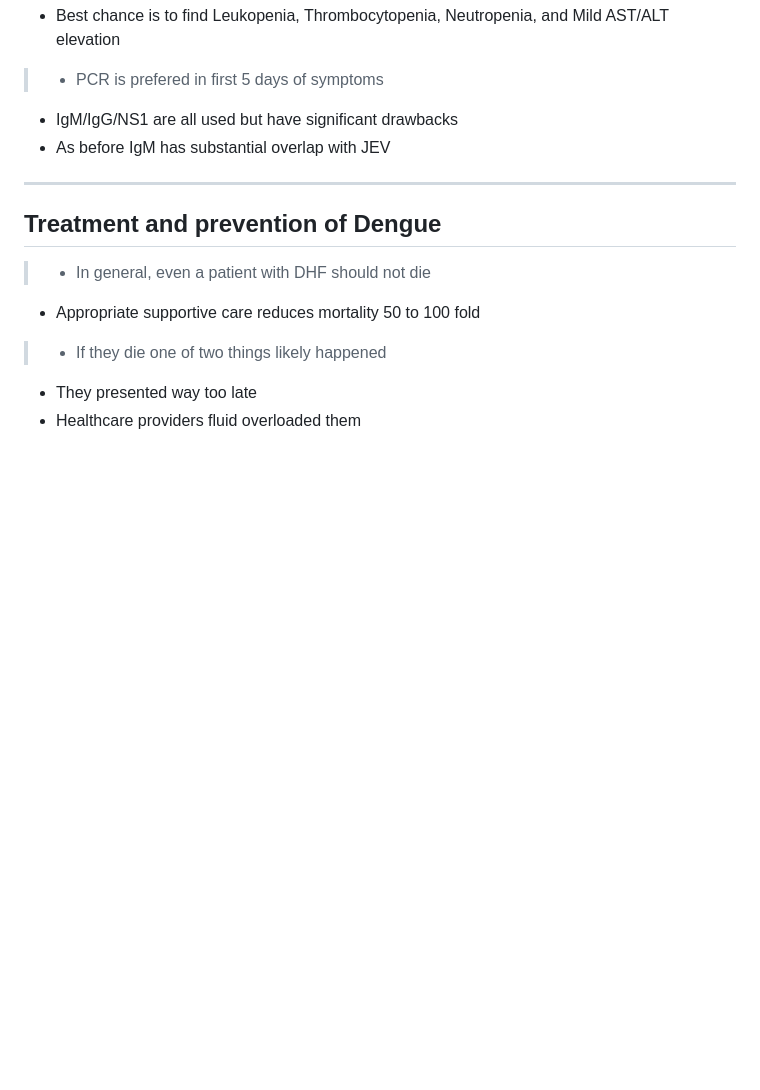
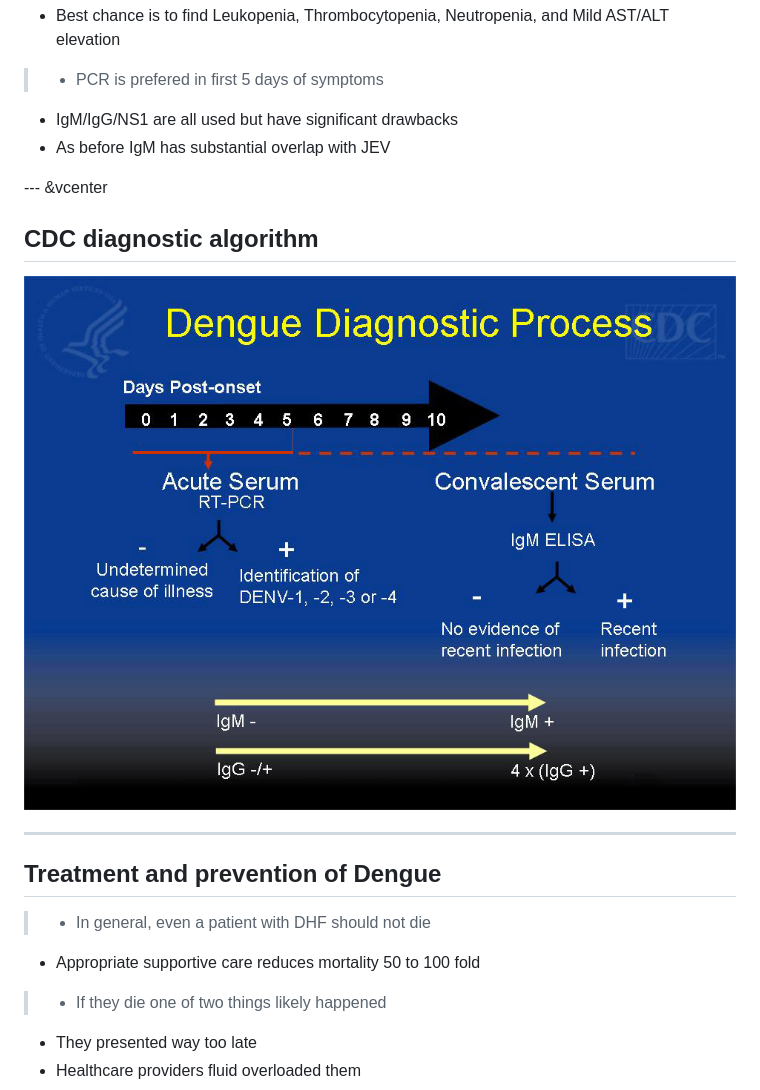
Before and after one commit to ausmeyer/lecture_flavivirus, a Markdown page: index.md, the part around the change. Drawn GitHub-style; pictures changed too: assets/img/dengue_algorithm.jpg (added); blank space fills up the shorter version.

Commit message:
Adding Dengue algorithm

```diff
--- a/index.md
+++ b/index.md
@@ -253,6 +253,11 @@ body {background:grey transparent;
   - IgM/IgG/NS1 are all used but have significant drawbacks
   - As before IgM has substantial overlap with JEV
 
+--- &vcenter
+## CDC diagnostic algorithm
+
+![](assets/img/dengue_algorithm.jpg)
+
 ---
 ## Treatment and prevention of Dengue
 
```
Also changed, not shown: 3 other files.
